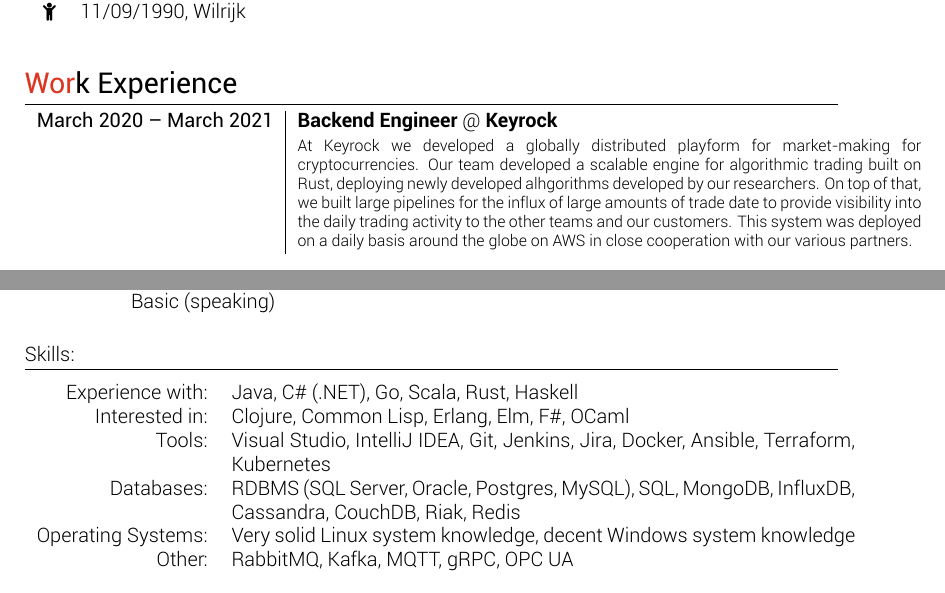
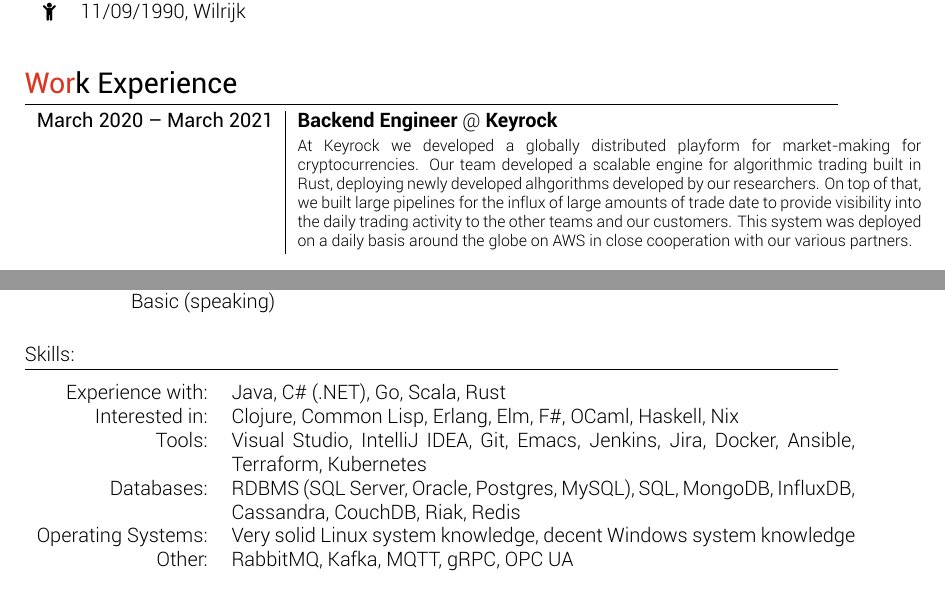
Before and after one commit to romatthe/cv, a LaTeX CV (cv-alt.tex): two parts of pages 1 and 2 of 2, joined at a grey line, cut so that both start at the same text. Compiled offline with XeLaTeX.

Commit message:
Spelling

```diff
--- a/cv-alt.tex
+++ b/cv-alt.tex
@@ -72,7 +72,7 @@
         \begin{tabular}{r|p{11cm}}
 
         \textsc{March 2020 – March 2021} & \textbf{Backend Engineer} @ \textbf{Keyrock} \\
-        & \footnotesize{At Keyrock we developed a globally distributed playform for market-making for cryptocurrencies. Our team developed a scalable engine for algorithmic trading built on Rust, deploying newly developed alhgorithms developed by our researchers. On top of that, we built large pipelines for the influx of large amounts of trade date to provide visibility into the daily trading activity to the other teams and our customers. This system was deployed on a daily basis around the globe on AWS in close cooperation with our various partners.} \\
+        & \footnotesize{At Keyrock we developed a globally distributed playform for market-making for cryptocurrencies. Our team developed a scalable engine for algorithmic trading built in Rust, deploying newly developed alhgorithms developed by our researchers. On top of that, we built large pipelines for the influx of large amounts of trade date to provide visibility into the daily trading activity to the other teams and our customers. This system was deployed on a daily basis around the globe on AWS in close cooperation with our various partners.} \\
         \multicolumn{2}{c}{} \\
 
 
@@ -126,9 +126,9 @@
 
 \subsection{Skills:}
 \begin{tabular}{rp{11cm}}
-Experience with:& Java, C\# (.NET), Go, Scala, Rust, Haskell\\
-Interested in:& Clojure, Common Lisp, Erlang, Elm, F\#, OCaml\\
-Tools:& Visual Studio, IntelliJ IDEA, Git, Jenkins, Jira, Docker, Ansible, Terraform, Kubernetes\\
+Experience with:& Java, C\# (.NET), Go, Scala, Rust\\
+Interested in:& Clojure, Common Lisp, Erlang, Elm, F\#, OCaml, Haskell, Nix\\
+Tools:& Visual Studio, IntelliJ IDEA, Git, Emacs, Jenkins, Jira, Docker, Ansible, Terraform, Kubernetes\\
 Databases:& RDBMS (SQL Server, Oracle, Postgres, MySQL), SQL, MongoDB, InfluxDB, Cassandra, CouchDB, Riak, Redis\\
 Operating Systems:& Very solid Linux system knowledge, decent Windows system knowledge\\
 Other:& RabbitMQ, Kafka, MQTT, gRPC, OPC UA
```
Also changed, not shown: cv-alt.pdf.
